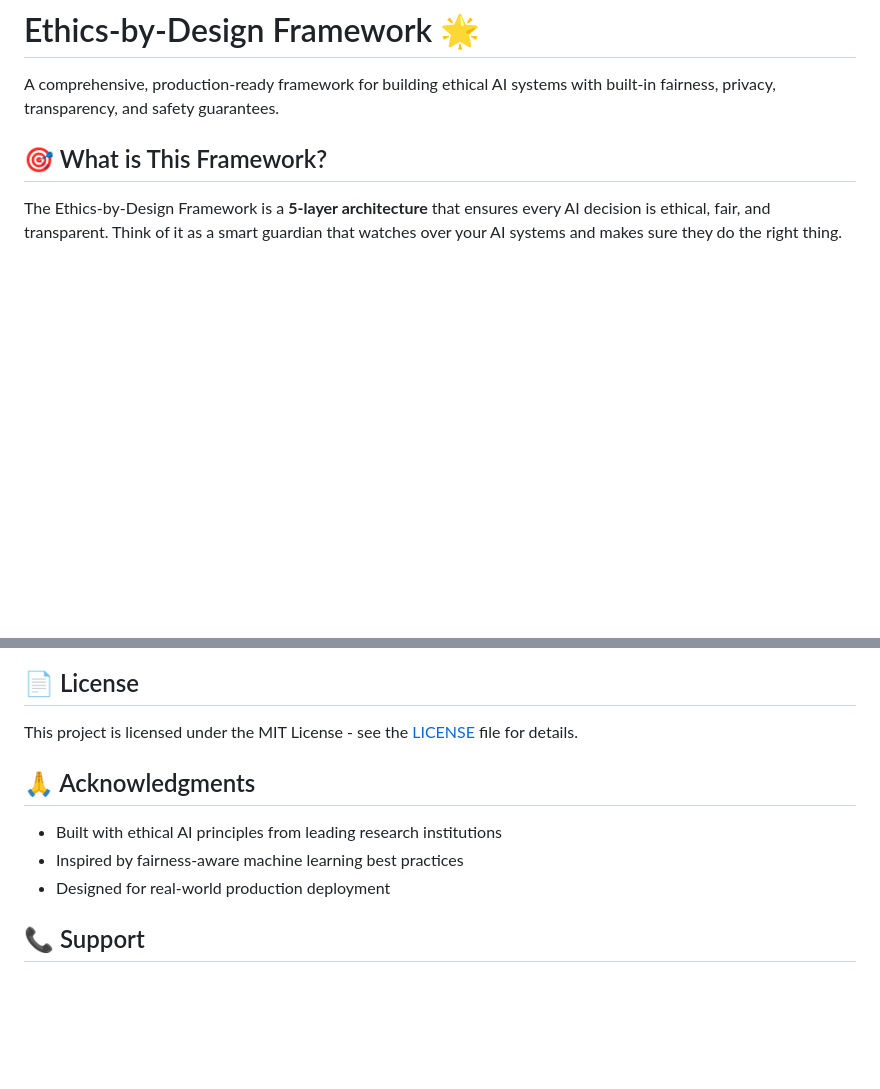
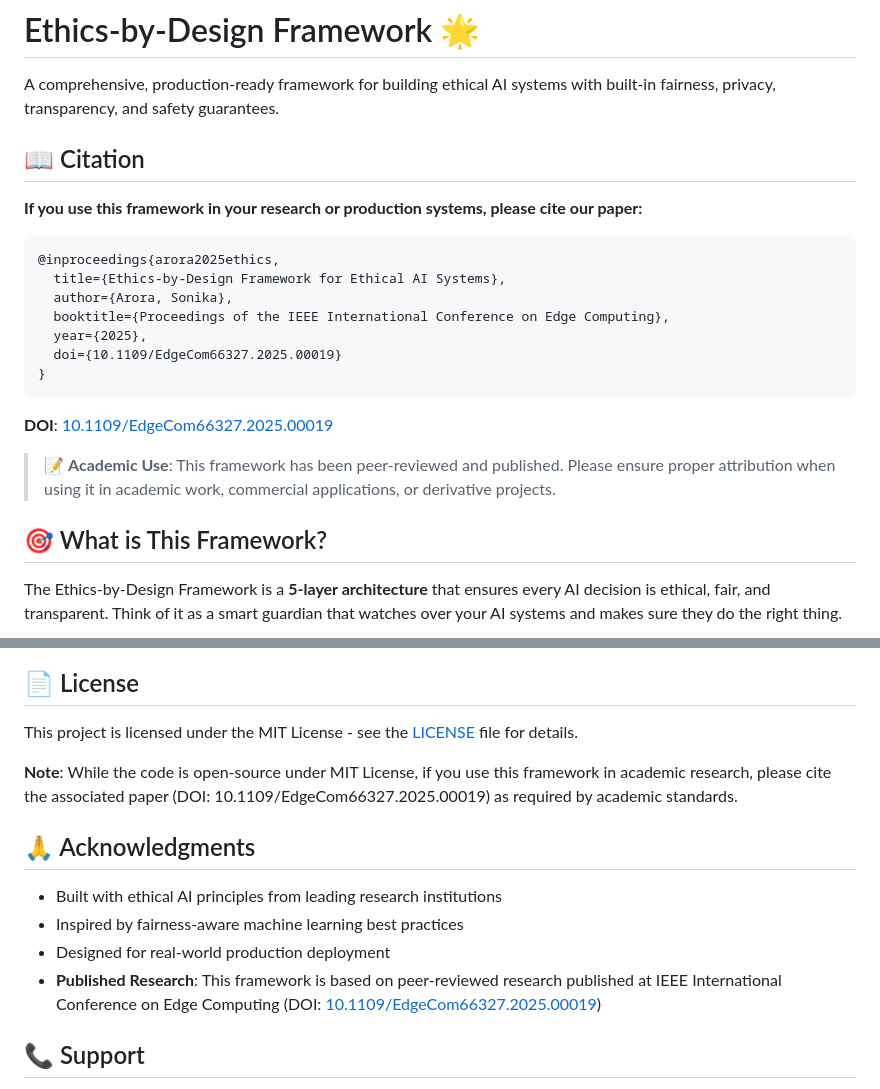
Before and after one commit to sonikaarora/EthicsFramework, a Markdown page: README.md, 2 parts joined by grey strips. Rendered like a GitHub page; blank space fills up the shorter version.

Commit message:
Add DOI citation information to README
- Added prominent citation section with BibTeX format for academic use
- Included DOI: 10.1109/EdgeCom66327.2025.00019 from IEEE EdgeCom conference
- Enhanced acknowledgments section with published research reference
- Added note in license section about academic citation requirements
- Ensures proper attribution for users of the framework

````diff
--- a/README.md
+++ b/README.md
@@ -1,6 +1,24 @@
 # Ethics-by-Design Framework 🌟
 
 A comprehensive, production-ready framework for building ethical AI systems with built-in fairness, privacy, transparency, and safety guarantees.
+
+## 📖 Citation
+
+**If you use this framework in your research or production systems, please cite our paper:**
+
+```bibtex
+@inproceedings{arora2025ethics,
+  title={Ethics-by-Design Framework for Ethical AI Systems},
+  author={Arora, Sonika},
+  booktitle={Proceedings of the IEEE International Conference on Edge Computing},
+  year={2025},
+  doi={10.1109/EdgeCom66327.2025.00019}
+}
+```
+
+**DOI**: [10.1109/EdgeCom66327.2025.00019](https://doi.org/10.1109/EdgeCom66327.2025.00019)
+
+> 📝 **Academic Use**: This framework has been peer-reviewed and published. Please ensure proper attribution when using it in academic work, commercial applications, or derivative projects.
 
 ## 🎯 What is This Framework?
 
@@ -307,11 +325,14 @@ mypy ethics_framework/
 
 This project is licensed under the MIT License - see the [LICENSE](LICENSE) file for details.
 
+**Note**: While the code is open-source under MIT License, if you use this framework in academic research, please cite the associated paper (DOI: 10.1109/EdgeCom66327.2025.00019) as required by academic standards.
+
 ## 🙏 Acknowledgments
 
 - Built with ethical AI principles from leading research institutions
 - Inspired by fairness-aware machine learning best practices
 - Designed for real-world production deployment
+- **Published Research**: This framework is based on peer-reviewed research published at IEEE International Conference on Edge Computing (DOI: [10.1109/EdgeCom66327.2025.00019](https://doi.org/10.1109/EdgeCom66327.2025.00019))
 
 ## 📞 Support
 
````
